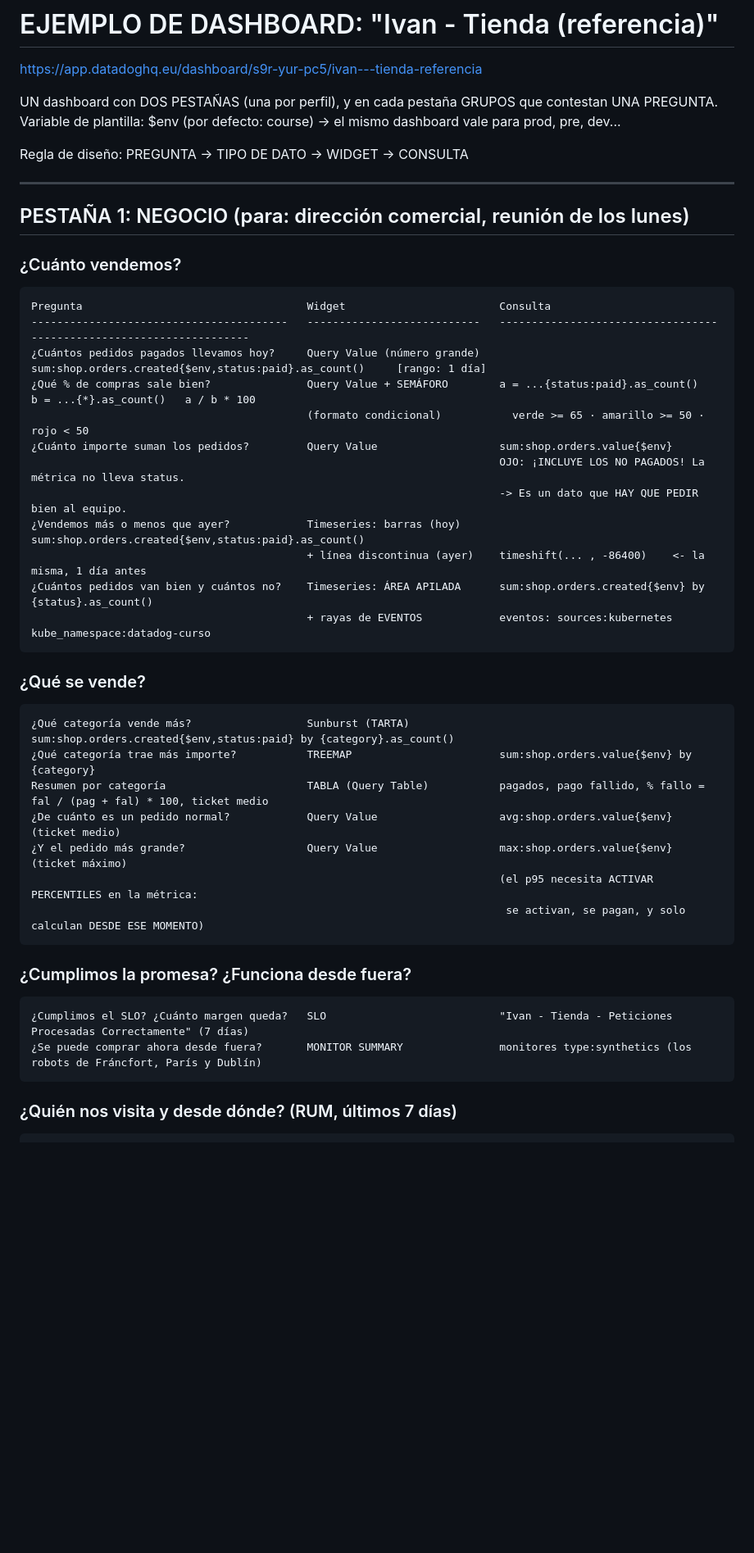
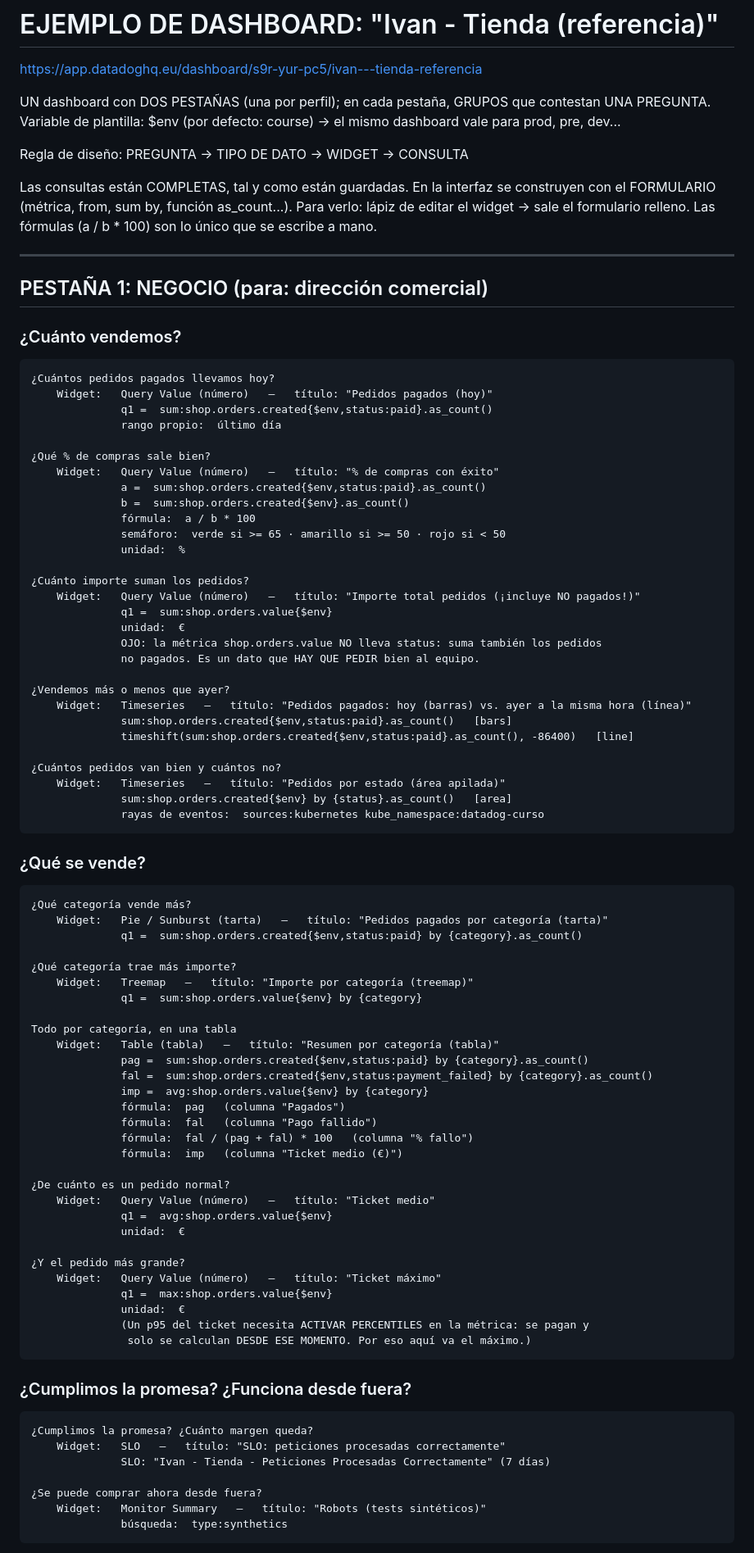
Before and after one commit to IvanciniGT/formacionDatadog, a Markdown page: notes/dia3.md, the part around one of its changes. Shown at 82% size. GitHub-like rendering; blank space fills up the shorter version.

Commit message:
notes day3: reference dashboard documented from its live definition, full queries

```diff
--- a/notes/dia3.md
+++ b/notes/dia3.md
@@ -4,44 +4,90 @@
 
 https://app.datadoghq.eu/dashboard/s9r-yur-pc5/ivan---tienda-referencia
 
-UN dashboard con DOS PESTAÑAS (una por perfil), y en cada pestaña GRUPOS que contestan UNA PREGUNTA.
-Variable de plantilla:  $env  (por defecto: course)   -> el mismo dashboard vale para prod, pre, dev...
+UN dashboard con DOS PESTAÑAS (una por perfil); en cada pestaña, GRUPOS que contestan UNA PREGUNTA.
+Variable de plantilla:  $env  (por defecto: course)  -> el mismo dashboard vale para prod, pre, dev...
 
 Regla de diseño:  PREGUNTA  ->  TIPO DE DATO  ->  WIDGET  ->  CONSULTA
 
+Las consultas están COMPLETAS, tal y como están guardadas. En la interfaz se construyen con el FORMULARIO
+(métrica, from, sum by, función as_count...). Para verlo: lápiz de editar el widget -> sale el formulario relleno.
+Las fórmulas (a / b * 100) son lo único que se escribe a mano.
+
 ---
 
-## PESTAÑA 1: NEGOCIO   (para: dirección comercial, reunión de los lunes)
+## PESTAÑA 1: NEGOCIO   (para: dirección comercial)
 
 ### ¿Cuánto vendemos?
 
-    Pregunta                                   Widget                        Consulta
-    ----------------------------------------   ---------------------------   --------------------------------------------------------------------
-    ¿Cuántos pedidos pagados llevamos hoy?     Query Value (número grande)   sum:shop.orders.created{$env,status:paid}.as_count()     [rango: 1 día]
-    ¿Qué % de compras sale bien?               Query Value + SEMÁFORO        a = ...{status:paid}.as_count()   b = ...{*}.as_count()   a / b * 100
-                                               (formato condicional)           verde >= 65 · amarillo >= 50 · rojo < 50
-    ¿Cuánto importe suman los pedidos?         Query Value                   sum:shop.orders.value{$env}
-                                                                             OJO: ¡INCLUYE LOS NO PAGADOS! La métrica no lleva status.
-                                                                             -> Es un dato que HAY QUE PEDIR bien al equipo.
-    ¿Vendemos más o menos que ayer?            Timeseries: barras (hoy)      sum:shop.orders.created{$env,status:paid}.as_count()
-                                               + línea discontinua (ayer)    timeshift(... , -86400)    <- la misma, 1 día antes
-    ¿Cuántos pedidos van bien y cuántos no?    Timeseries: ÁREA APILADA      sum:shop.orders.created{$env} by {status}.as_count()
-                                               + rayas de EVENTOS            eventos: sources:kubernetes kube_namespace:datadog-curso
+    ¿Cuántos pedidos pagados llevamos hoy?
+        Widget:   Query Value (número)   —   título: "Pedidos pagados (hoy)"
+                  q1 =  sum:shop.orders.created{$env,status:paid}.as_count()
+                  rango propio:  último día
+
+    ¿Qué % de compras sale bien?
+        Widget:   Query Value (número)   —   título: "% de compras con éxito"
+                  a =  sum:shop.orders.created{$env,status:paid}.as_count()
+                  b =  sum:shop.orders.created{$env}.as_count()
+                  fórmula:  a / b * 100
+                  semáforo:  verde si >= 65 · amarillo si >= 50 · rojo si < 50
+                  unidad:  %
+
+    ¿Cuánto importe suman los pedidos?
+        Widget:   Query Value (número)   —   título: "Importe total pedidos (¡incluye NO pagados!)"
+                  q1 =  sum:shop.orders.value{$env}
+                  unidad:  €
+                  OJO: la métrica shop.orders.value NO lleva status: suma también los pedidos
+                  no pagados. Es un dato que HAY QUE PEDIR bien al equipo.
+
+    ¿Vendemos más o menos que ayer?
+        Widget:   Timeseries   —   título: "Pedidos pagados: hoy (barras) vs. ayer a la misma hora (línea)"
+                  sum:shop.orders.created{$env,status:paid}.as_count()   [bars]
+                  timeshift(sum:shop.orders.created{$env,status:paid}.as_count(), -86400)   [line]
+
+    ¿Cuántos pedidos van bien y cuántos no?
+        Widget:   Timeseries   —   título: "Pedidos por estado (área apilada)"
+                  sum:shop.orders.created{$env} by {status}.as_count()   [area]
+                  rayas de eventos:  sources:kubernetes kube_namespace:datadog-curso
 
 ### ¿Qué se vende?
 
-    ¿Qué categoría vende más?                  Sunburst (TARTA)              sum:shop.orders.created{$env,status:paid} by {category}.as_count()
-    ¿Qué categoría trae más importe?           TREEMAP                       sum:shop.orders.value{$env} by {category}
-    Resumen por categoría                      TABLA (Query Table)           pagados, pago fallido, % fallo = fal / (pag + fal) * 100, ticket medio
-    ¿De cuánto es un pedido normal?            Query Value                   avg:shop.orders.value{$env}            (ticket medio)
-    ¿Y el pedido más grande?                   Query Value                   max:shop.orders.value{$env}            (ticket máximo)
-                                                                             (el p95 necesita ACTIVAR PERCENTILES en la métrica:
-                                                                              se activan, se pagan, y solo calculan DESDE ESE MOMENTO)
+    ¿Qué categoría vende más?
+        Widget:   Pie / Sunburst (tarta)   —   título: "Pedidos pagados por categoría (tarta)"
+                  q1 =  sum:shop.orders.created{$env,status:paid} by {category}.as_count()
+
+    ¿Qué categoría trae más importe?
+        Widget:   Treemap   —   título: "Importe por categoría (treemap)"
+                  q1 =  sum:shop.orders.value{$env} by {category}
+
+    Todo por categoría, en una tabla
+        Widget:   Table (tabla)   —   título: "Resumen por categoría (tabla)"
+                  pag =  sum:shop.orders.created{$env,status:paid} by {category}.as_count()
+                  fal =  sum:shop.orders.created{$env,status:payment_failed} by {category}.as_count()
+                  imp =  avg:shop.orders.value{$env} by {category}
+                  fórmula:  pag   (columna "Pagados")
+                  fórmula:  fal   (columna "Pago fallido")
+                  fórmula:  fal / (pag + fal) * 100   (columna "% fallo")
+                  fórmula:  imp   (columna "Ticket medio (€)")
+
+    ¿De cuánto es un pedido normal?
+        Widget:   Query Value (número)   —   título: "Ticket medio"
+                  q1 =  avg:shop.orders.value{$env}
+                  unidad:  €
+
+    ¿Y el pedido más grande?
+        Widget:   Query Value (número)   —   título: "Ticket máximo"
+                  q1 =  max:shop.orders.value{$env}
+                  unidad:  €
+                  (Un p95 del ticket necesita ACTIVAR PERCENTILES en la métrica: se pagan y
+                   solo se calculan DESDE ESE MOMENTO. Por eso aquí va el máximo.)
 
 ### ¿Cumplimos la promesa? ¿Funciona desde fuera?
 
-    ¿Cumplimos el SLO? ¿Cuánto margen queda?   SLO                           "Ivan - Tienda - Peticiones Procesadas Correctamente" (7 días)
-    ¿Se puede comprar ahora desde fuera?       MONITOR SUMMARY               monitores type:synthetics (los robots de Fráncfort, París y Dublín)
+    ¿Cumplimos la promesa? ¿Cuánto margen queda?
+        Widget:   SLO   —   título: "SLO: peticiones procesadas correctamente"
+                  SLO: "Ivan - Tienda - Peticiones Procesadas Correctamente" (7 días)
 
-### ¿Quién nos visita y desde dónde?  (RUM, últimos 7 días)
+    ¿Se puede comprar ahora desde fuera?
+        Widget:   Monitor Summary   —   título: "Robots (tests sintéticos)"
+                  búsqueda:  type:synthetics
 
```
Also changed, not shown: other parts of notes/dia3.md (+100 -26 lines).
